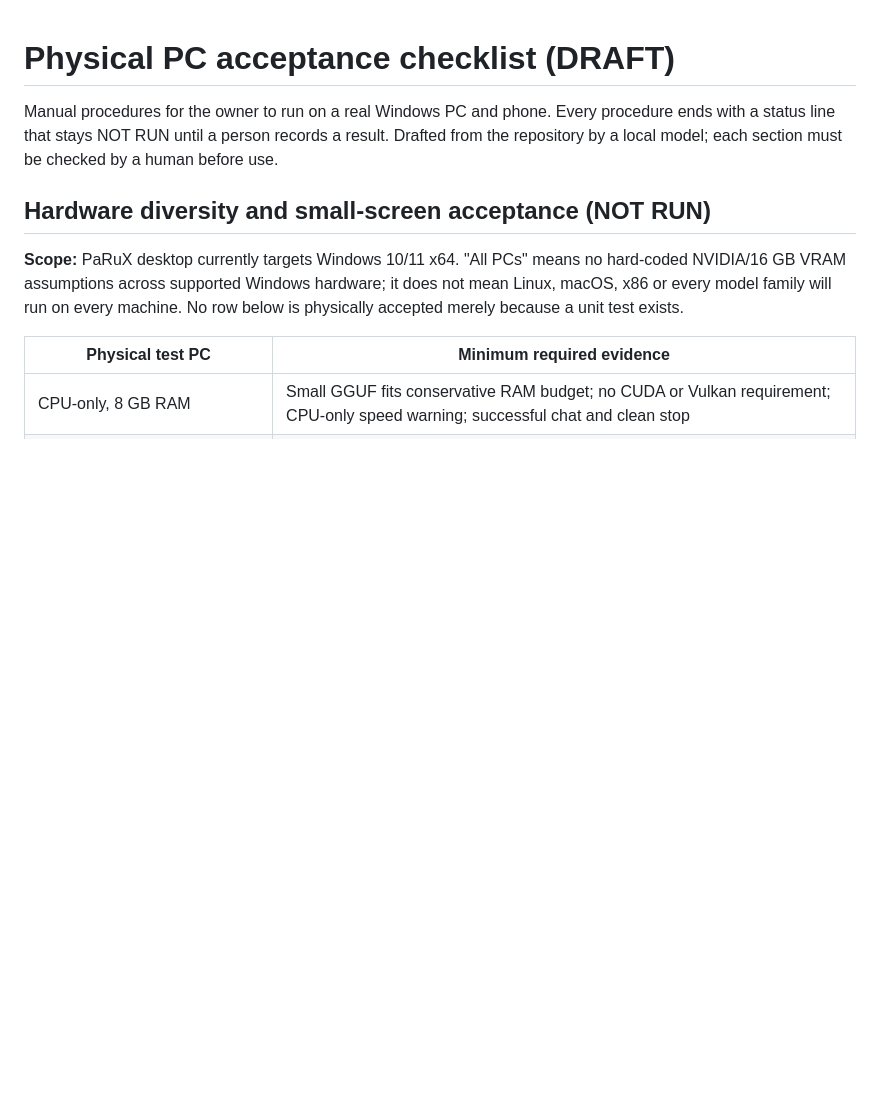
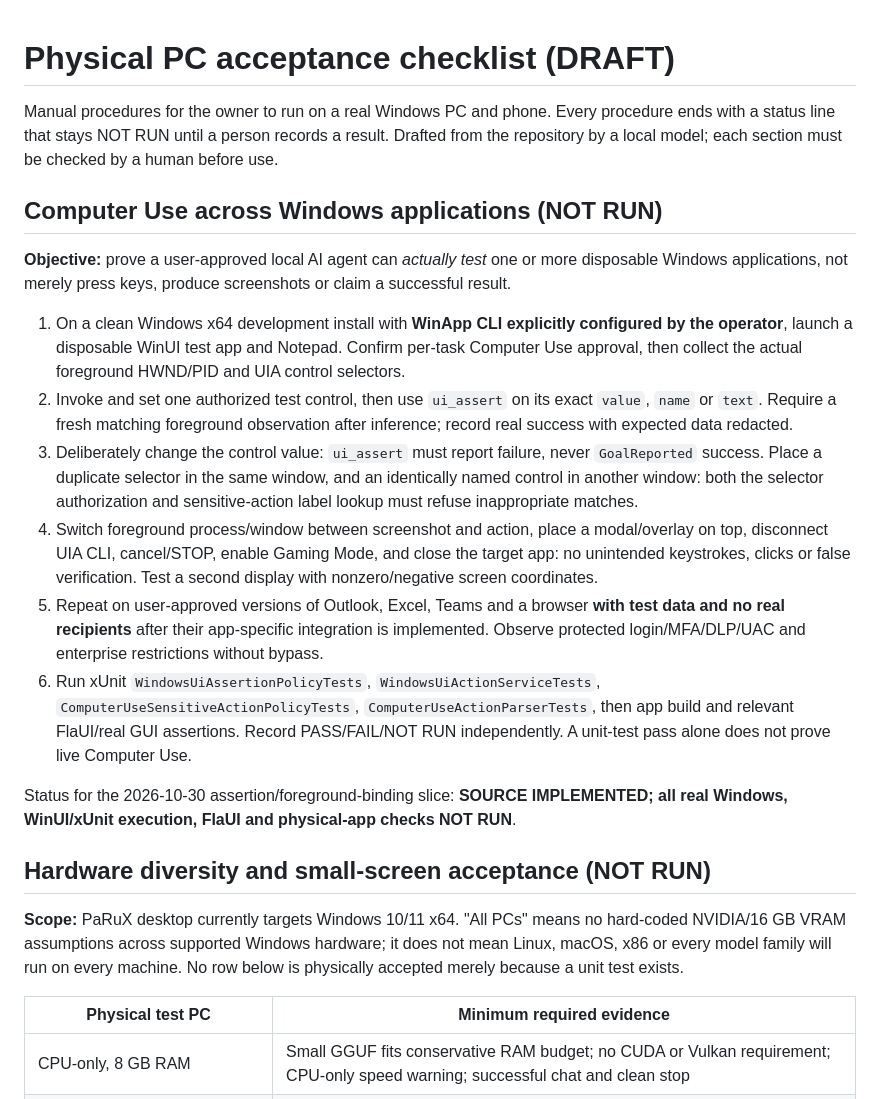
Before and after one commit to Ruba94-cyber/RBG-PaRuX-AI-Studio, a Markdown page: docs/validation/PHYSICAL_PC_ACCEPTANCE.md, the part around the change. Drawn GitHub-style; blank space fills up the shorter version.

Commit message:
docs(computer-use): define app-wide UI testing proof and physical acceptance

```diff
--- a/docs/validation/PHYSICAL_PC_ACCEPTANCE.md
+++ b/docs/validation/PHYSICAL_PC_ACCEPTANCE.md
@@ -1,6 +1,19 @@
 # Physical PC acceptance checklist (DRAFT)
 
 Manual procedures for the owner to run on a real Windows PC and phone. Every procedure ends with a status line that stays NOT RUN until a person records a result. Drafted from the repository by a local model; each section must be checked by a human before use.
+
+## Computer Use across Windows applications (NOT RUN)
+
+**Objective:** prove a user-approved local AI agent can *actually test* one or more disposable Windows applications, not merely press keys, produce screenshots or claim a successful result.
+
+1. On a clean Windows x64 development install with **WinApp CLI explicitly configured by the operator**, launch a disposable WinUI test app and Notepad. Confirm per-task Computer Use approval, then collect the actual foreground HWND/PID and UIA control selectors.
+2. Invoke and set one authorized test control, then use `ui_assert` on its exact `value`, `name` or `text`. Require a fresh matching foreground observation after inference; record real success with expected data redacted.
+3. Deliberately change the control value: `ui_assert` must report failure, never `GoalReported` success. Place a duplicate selector in the same window, and an identically named control in another window: both the selector authorization and sensitive-action label lookup must refuse inappropriate matches.
+4. Switch foreground process/window between screenshot and action, place a modal/overlay on top, disconnect UIA CLI, cancel/STOP, enable Gaming Mode, and close the target app: no unintended keystrokes, clicks or false verification. Test a second display with nonzero/negative screen coordinates.
+5. Repeat on user-approved versions of Outlook, Excel, Teams and a browser **with test data and no real recipients** after their app-specific integration is implemented. Observe protected login/MFA/DLP/UAC and enterprise restrictions without bypass.
+6. Run xUnit `WindowsUiAssertionPolicyTests`, `WindowsUiActionServiceTests`, `ComputerUseSensitiveActionPolicyTests`, `ComputerUseActionParserTests`, then app build and relevant FlaUI/real GUI assertions. Record PASS/FAIL/NOT RUN independently. A unit-test pass alone does not prove live Computer Use.
+
+Status for the 2026-10-30 assertion/foreground-binding slice: **SOURCE IMPLEMENTED; all real Windows, WinUI/xUnit execution, FlaUI and physical-app checks NOT RUN**.
 
 ## Hardware diversity and small-screen acceptance (NOT RUN)
 
```
